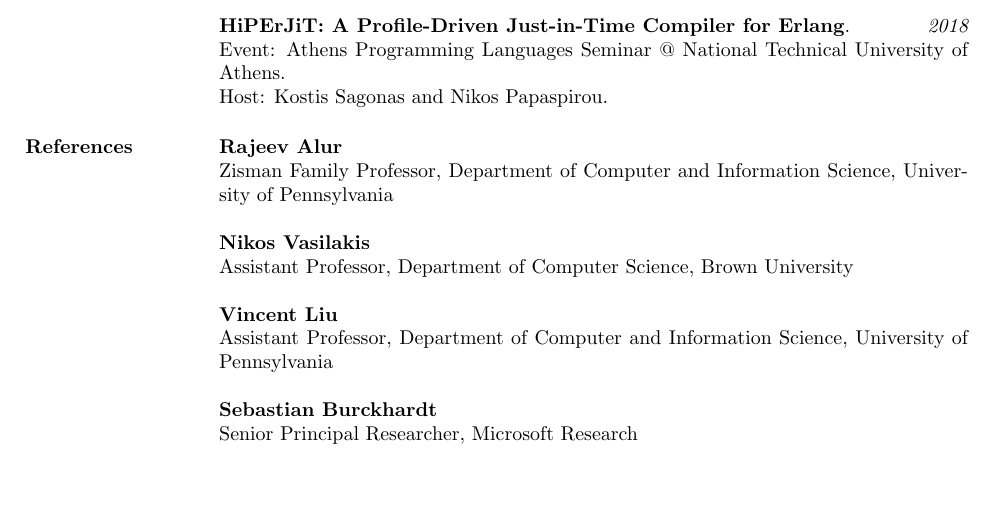
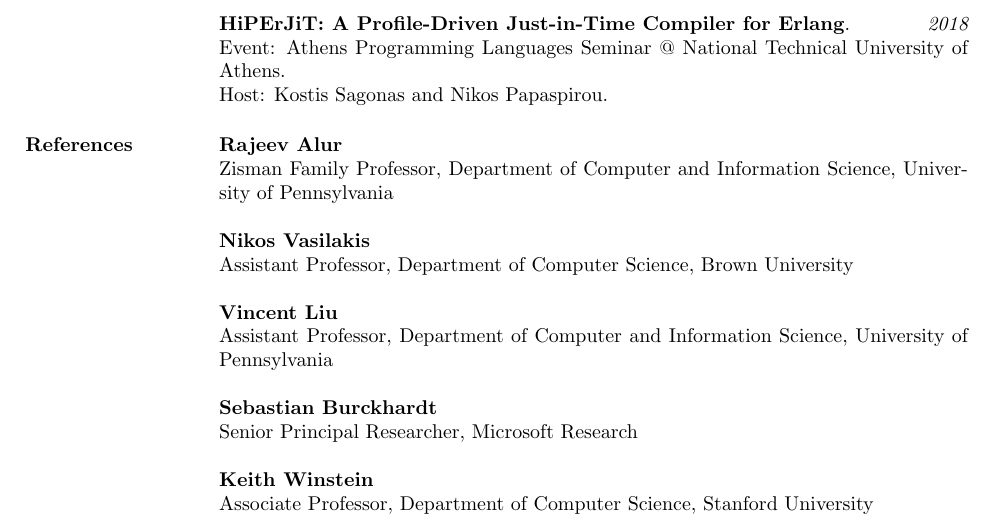
Before and after one commit to angelhof/angelhof.github.io, a LaTeX CV (cv/cv.tex): part of page 6 of 6, cut so that both start at the same text, the shorter picture padded with empty space. Compiled offline with pdfLaTeX.

Commit message:
keith in references

```diff
--- a/cv/cv.tex
+++ b/cv/cv.tex
@@ -329,6 +329,9 @@ Assistant Professor, Department of Computer and Information Science, University
 \textbf{Sebastian Burckhardt}\\
 Senior Principal Researcher, Microsoft Research
 
+\textbf{Keith Winstein}\\
+Associate Professor, Department of Computer Science, Stanford University
+
 
 % \section{Languages}
 
```
Also changed, not shown: cv/cv.pdf, files/cv_konstantinos_kallas.pdf.
